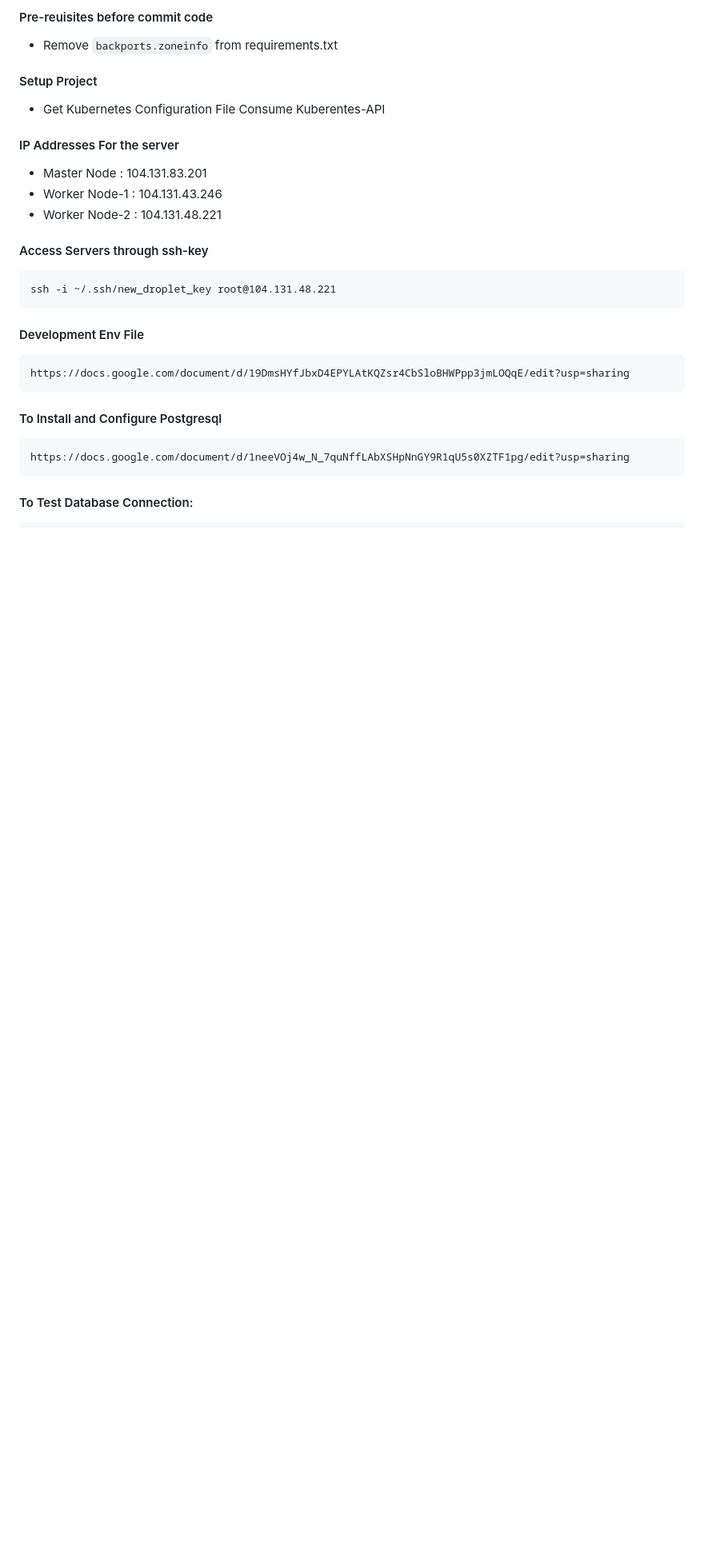
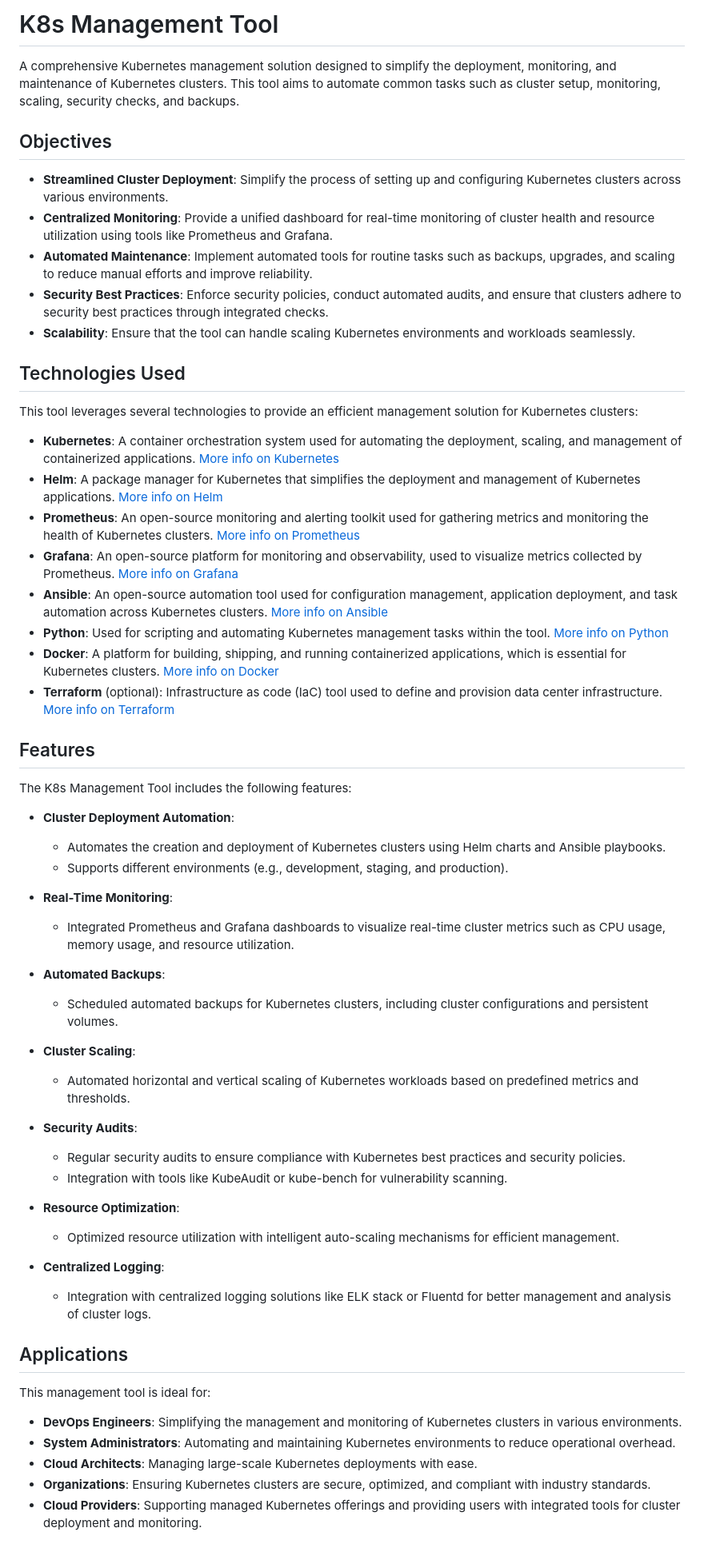
Before and after one commit to SulemanMughal/k8s-management-tool, a Markdown page: README.md, the part around one of its changes. Shown at 80% size. Drawn GitHub-style; blank space fills up the shorter version.

```diff
--- a/README.md
+++ b/README.md
@@ -1,35 +1,63 @@
-#### Pre-reuisites before commit code
+# K8s Management Tool
 
-- Remove `backports.zoneinfo` from requirements.txt
+A comprehensive Kubernetes management solution designed to simplify the deployment, monitoring, and maintenance of Kubernetes clusters. This tool aims to automate common tasks such as cluster setup, monitoring, scaling, security checks, and backups.
 
+## Objectives
 
+* **Streamlined Cluster Deployment**: Simplify the process of setting up and configuring Kubernetes clusters across various environments.
+* **Centralized Monitoring**: Provide a unified dashboard for real-time monitoring of cluster health and resource utilization using tools like Prometheus and Grafana.
+* **Automated Maintenance**: Implement automated tools for routine tasks such as backups, upgrades, and scaling to reduce manual efforts and improve reliability.
+* **Security Best Practices**: Enforce security policies, conduct automated audits, and ensure that clusters adhere to security best practices through integrated checks.
+* **Scalability**: Ensure that the tool can handle scaling Kubernetes environments and workloads seamlessly.
 
-#### Setup Project
+## Technologies Used
 
-- Get Kubernetes Configuration File Consume Kuberentes-API
+This tool leverages several technologies to provide an efficient management solution for Kubernetes clusters:
 
+* **Kubernetes**: A container orchestration system used for automating the deployment, scaling, and management of containerized applications. [More info on Kubernetes](https://kubernetes.io/)
+* **Helm**: A package manager for Kubernetes that simplifies the deployment and management of Kubernetes applications. [More info on Helm](https://helm.sh/)
+* **Prometheus**: An open-source monitoring and alerting toolkit used for gathering metrics and monitoring the health of Kubernetes clusters. [More info on Prometheus](https://prometheus.io/)
+* **Grafana**: An open-source platform for monitoring and observability, used to visualize metrics collected by Prometheus. [More info on Grafana](https://grafana.com/)
+* **Ansible**: An open-source automation tool used for configuration management, application deployment, and task automation across Kubernetes clusters. [More info on Ansible](https://www.ansible.com/)
+* **Python**: Used for scripting and automating Kubernetes management tasks within the tool. [More info on Python](https://www.python.org/)
+* **Docker**: A platform for building, shipping, and running containerized applications, which is essential for Kubernetes clusters. [More info on Docker](https://www.docker.com/)
+* **Terraform** (optional): Infrastructure as code (IaC) tool used to define and provision data center infrastructure. [More info on Terraform](https://www.terraform.io/)
 
+## Features
 
-#### IP Addresses For the server
+The K8s Management Tool includes the following features:
 
-- Master Node : 104.131.83.201
-- Worker Node-1 : 104.131.43.246
-- Worker Node-2 : 104.131.48.221
+* **Cluster Deployment Automation**:
 
-#### Access Servers through ssh-key
+  * Automates the creation and deployment of Kubernetes clusters using Helm charts and Ansible playbooks.
+  * Supports different environments (e.g., development, staging, and production).
+* **Real-Time Monitoring**:
 
-    ssh -i ~/.ssh/new_droplet_key root@104.131.48.221
+  * Integrated Prometheus and Grafana dashboards to visualize real-time cluster metrics such as CPU usage, memory usage, and resource utilization.
+* **Automated Backups**:
 
+  * Scheduled automated backups for Kubernetes clusters, including cluster configurations and persistent volumes.
+* **Cluster Scaling**:
 
-#### Development Env File
+  * Automated horizontal and vertical scaling of Kubernetes workloads based on predefined metrics and thresholds.
+* **Security Audits**:
 
-    https://docs.google.com/document/d/19DmsHYfJbxD4EPYLAtKQZsr4CbSloBHWPpp3jmLOQqE/edit?usp=sharing
+  * Regular security audits to ensure compliance with Kubernetes best practices and security policies.
+  * Integration with tools like KubeAudit or kube-bench for vulnerability scanning.
+* **Resource Optimization**:
 
+  * Optimized resource utilization with intelligent auto-scaling mechanisms for efficient management.
+* **Centralized Logging**:
 
-#### To Install and Configure Postgresql
+  * Integration with centralized logging solutions like ELK stack or Fluentd for better management and analysis of cluster logs.
 
-    https://docs.google.com/document/d/1neeVOj4w_N_7quNffLAbXSHpNnGY9R1qU5s0XZTF1pg/edit?usp=sharing
+## Applications
 
+This management tool is ideal for:
 
-#### To Test Database Connection:
+* **DevOps Engineers**: Simplifying the management and monitoring of Kubernetes clusters in various environments.
+* **System Administrators**: Automating and maintaining Kubernetes environments to reduce operational overhead.
+* **Cloud Architects**: Managing large-scale Kubernetes deployments with ease.
+* **Organizations**: Ensuring Kubernetes clusters are secure, optimized, and compliant with industry standards.
+* **Cloud Providers**: Supporting managed Kubernetes offerings and providing users with integrated tools for cluster deployment and monitoring.
 
```
Also changed, not shown: other parts of README.md (+45 -217 lines).
